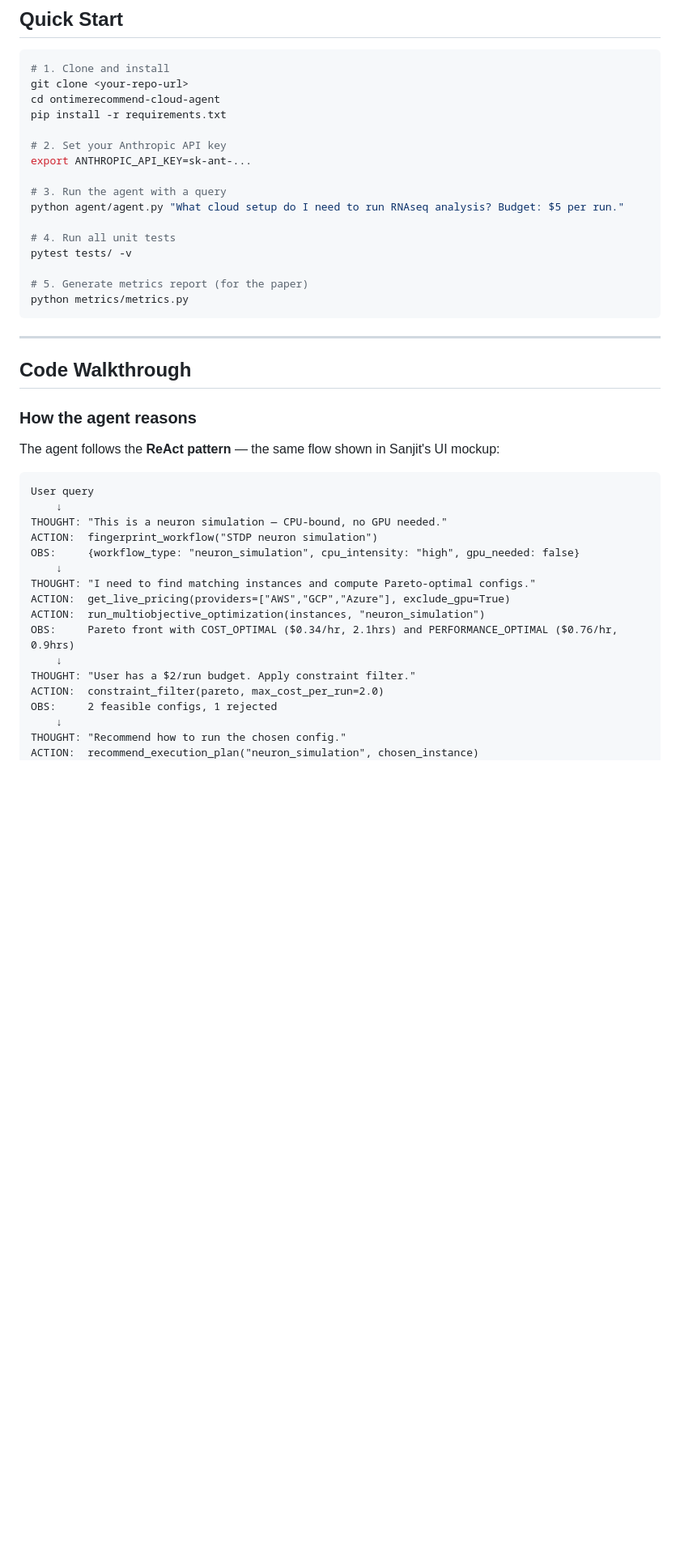
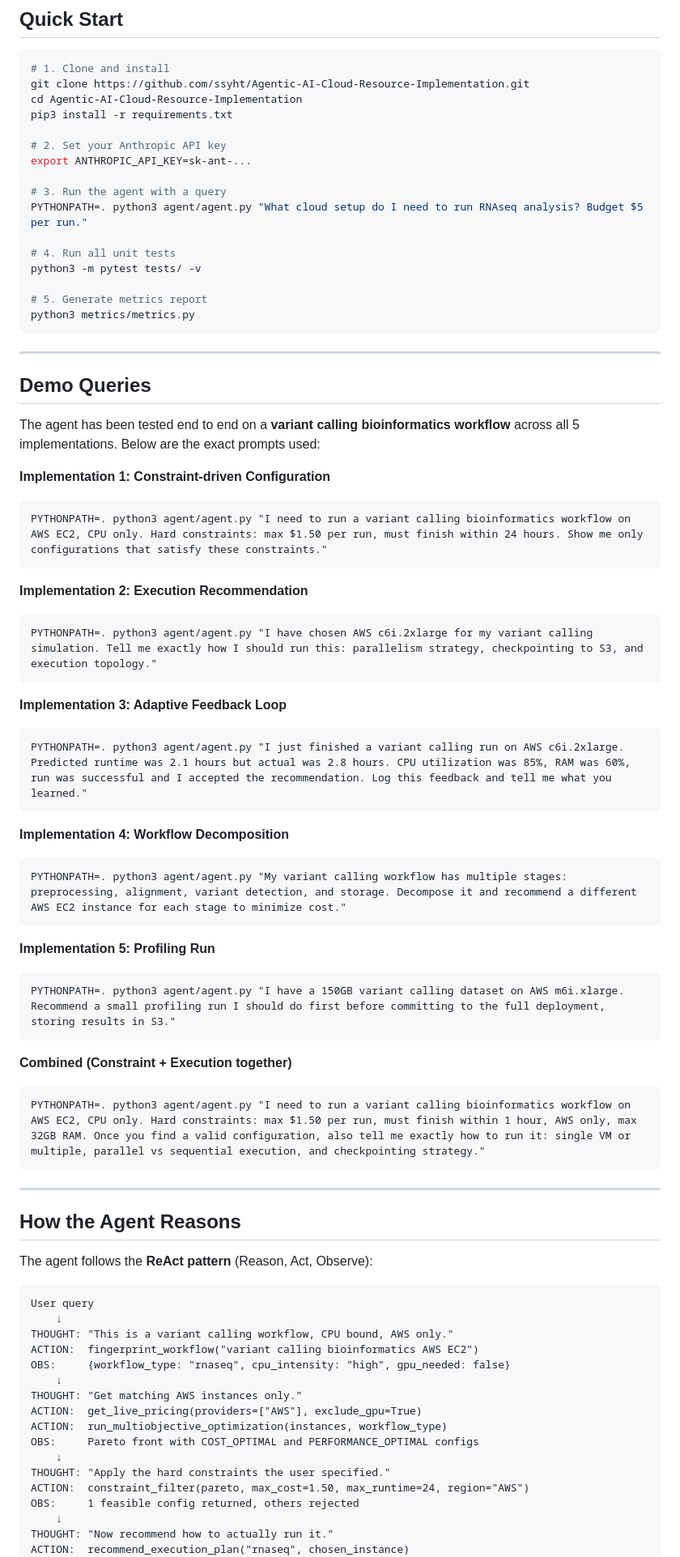
Before and after one commit to ssyht/Agentic-AI-Cloud-Resource-Implementation, a Markdown page: README.md, the part around one of its changes. Shown at 81% size. Rendered like a GitHub page; blank space fills up the shorter version.

````diff
--- a/README.md
+++ b/README.md
@@ -86,47 +45,81 @@ ontimerecommend-cloud-agent/
 
 ```bash
 # 1. Clone and install
-git clone <your-repo-url>
-cd ontimerecommend-cloud-agent
-pip install -r requirements.txt
+git clone https://github.com/ssyht/Agentic-AI-Cloud-Resource-Implementation.git
+cd Agentic-AI-Cloud-Resource-Implementation
+pip3 install -r requirements.txt
 
 # 2. Set your Anthropic API key
 export ANTHROPIC_API_KEY=sk-ant-...
 
 # 3. Run the agent with a query
-python agent/agent.py "What cloud setup do I need to run RNAseq analysis? Budget: $5 per run."
+PYTHONPATH=. python3 agent/agent.py "What cloud setup do I need to run RNAseq analysis? Budget $5 per run."
 
 # 4. Run all unit tests
-pytest tests/ -v
+python3 -m pytest tests/ -v
 
-# 5. Generate metrics report (for the paper)
-python metrics/metrics.py
+# 5. Generate metrics report
+python3 metrics/metrics.py
 ```
 
 ---
 
-## Code Walkthrough
+## Demo Queries
 
-### How the agent reasons
+The agent has been tested end to end on a **variant calling bioinformatics workflow** across all 5 implementations. Below are the exact prompts used:
 
-The agent follows the **ReAct pattern** — the same flow shown in Sanjit's UI mockup:
+**Implementation 1: Constraint-driven Configuration**
+```
+PYTHONPATH=. python3 agent/agent.py "I need to run a variant calling bioinformatics workflow on AWS EC2, CPU only. Hard constraints: max $1.50 per run, must finish within 24 hours. Show me only configurations that satisfy these constraints."
+```
+
+**Implementation 2: Execution Recommendation**
+```
+PYTHONPATH=. python3 agent/agent.py "I have chosen AWS c6i.2xlarge for my variant calling simulation. Tell me exactly how I should run this: parallelism strategy, checkpointing to S3, and execution topology."
+```
+
+**Implementation 3: Adaptive Feedback Loop**
+```
+PYTHONPATH=. python3 agent/agent.py "I just finished a variant calling run on AWS c6i.2xlarge. Predicted runtime was 2.1 hours but actual was 2.8 hours. CPU utilization was 85%, RAM was 60%, run was successful and I accepted the recommendation. Log this feedback and tell me what you learned."
+```
+
+**Implementation 4: Workflow Decomposition**
+```
+PYTHONPATH=. python3 agent/agent.py "My variant calling workflow has multiple stages: preprocessing, alignment, variant detection, and storage. Decompose it and recommend a different AWS EC2 instance for each stage to minimize cost."
+```
+
+**Implementation 5: Profiling Run**
+```
+PYTHONPATH=. python3 agent/agent.py "I have a 150GB variant calling dataset on AWS m6i.xlarge. Recommend a small profiling run I should do first before committing to the full deployment, storing results in S3."
+```
+
+**Combined (Constraint + Execution together)**
+```
+PYTHONPATH=. python3 agent/agent.py "I need to run a variant calling bioinformatics workflow on AWS EC2, CPU only. Hard constraints: max $1.50 per run, must finish within 1 hour, AWS only, max 32GB RAM. Once you find a valid configuration, also tell me exactly how to run it: single VM or multiple, parallel vs sequential execution, and checkpointing strategy."
+```
+
+---
+
+## How the Agent Reasons
+
+The agent follows the **ReAct pattern** (Reason, Act, Observe):
 
 ```
 User query
     ↓
-THOUGHT: "This is a neuron simulation — CPU-bound, no GPU needed."
-ACTION:  fingerprint_workflow("STDP neuron simulation")
-OBS:     {workflow_type: "neuron_simulation", cpu_intensity: "high", gpu_needed: false}
+THOUGHT: "This is a variant calling workflow, CPU bound, AWS only."
+ACTION:  fingerprint_workflow("variant calling bioinformatics AWS EC2")
+OBS:     {workflow_type: "rnaseq", cpu_intensity: "high", gpu_needed: false}
     ↓
-THOUGHT: "I need to find matching instances and compute Pareto-optimal configs."
-ACTION:  get_live_pricing(providers=["AWS","GCP","Azure"], exclude_gpu=True)
-ACTION:  run_multiobjective_optimization(instances, "neuron_simulation")
-OBS:     Pareto front with COST_OPTIMAL ($0.34/hr, 2.1hrs) and PERFORMANCE_OPTIMAL ($0.76/hr, 0.9hrs)
+THOUGHT: "Get matching AWS instances only."
+ACTION:  get_live_pricing(providers=["AWS"], exclude_gpu=True)
+ACTION:  run_multiobjective_optimization(instances, workflow_type)
+OBS:     Pareto front with COST_OPTIMAL and PERFORMANCE_OPTIMAL configs
     ↓
-THOUGHT: "User has a $2/run budget. Apply constraint filter."
-ACTION:  constraint_filter(pareto, max_cost_per_run=2.0)
-OBS:     2 feasible configs, 1 rejected
+THOUGHT: "Apply the hard constraints the user specified."
+ACTION:  constraint_filter(pareto, max_cost=1.50, max_runtime=24, region="AWS")
+OBS:     1 feasible config returned, others rejected
     ↓
-THOUGHT: "Recommend how to run the chosen config."
-ACTION:  recommend_execution_plan("neuron_simulation", chosen_instance)
+THOUGHT: "Now recommend how to actually run it."
+ACTION:  recommend_execution_plan("rnaseq", chosen_instance)
     ↓
````
Also changed, not shown: other parts of README.md (+118 -80 lines).
